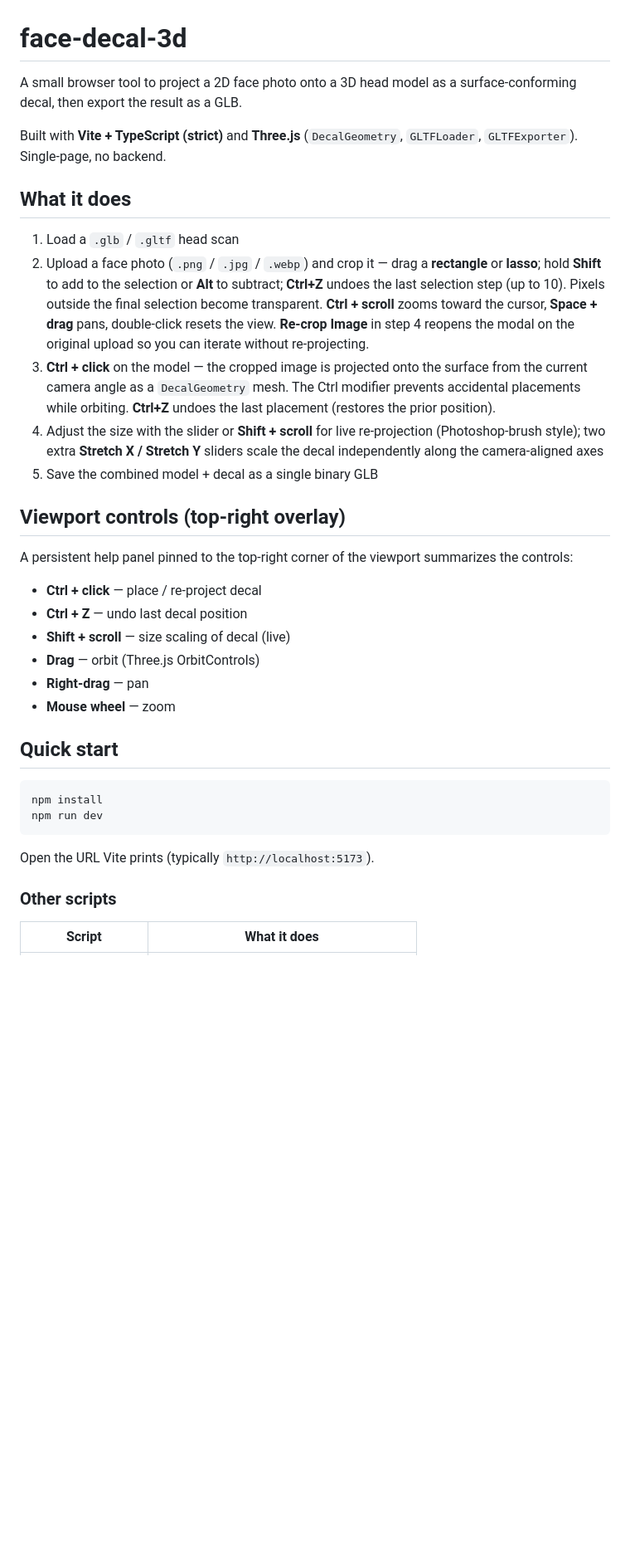
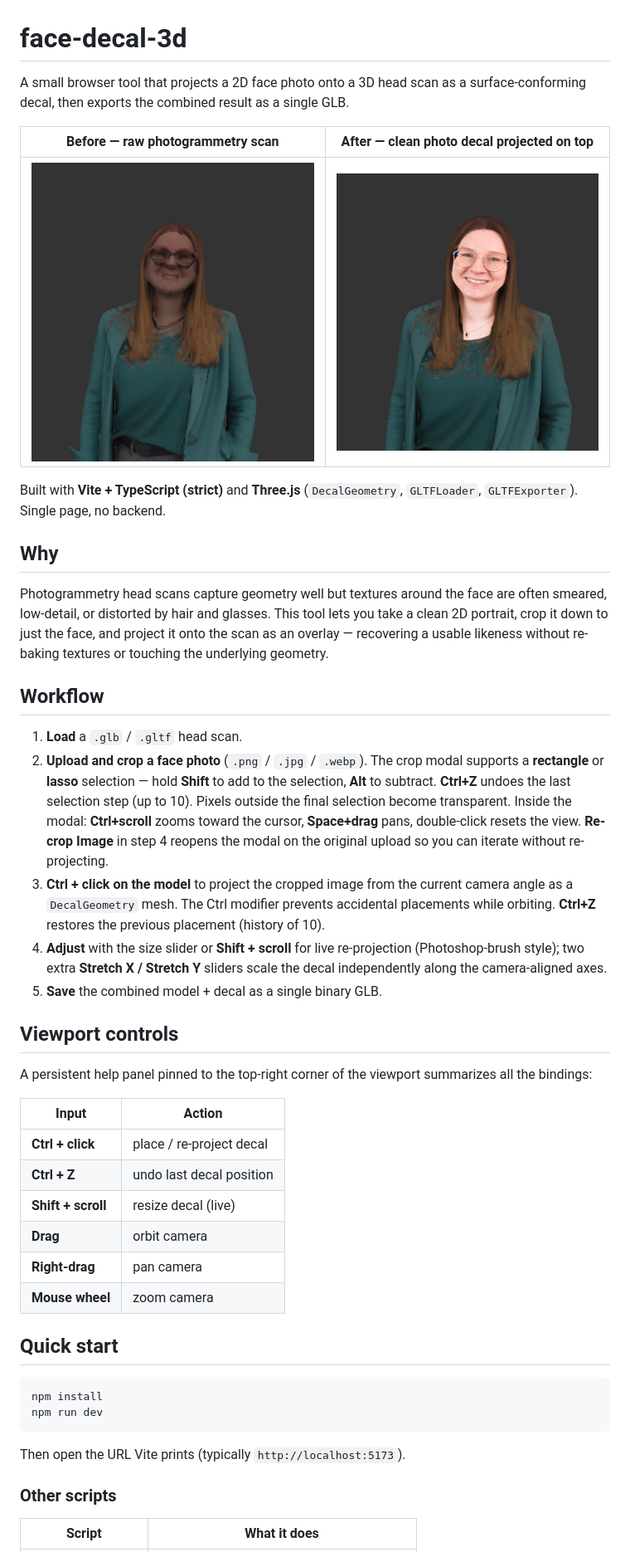
Before and after one commit to eneuberg/face-decal-3d, a Markdown page: README.md, the part around one of its changes. Shown at 83% size. Drawn GitHub-style; pictures changed too: assets/after.png (added), assets/before.png (added); blank space fills up the shorter version.

````diff
--- a/README.md
+++ b/README.md
@@ -1,27 +1,37 @@
 # face-decal-3d
 
-A small browser tool to project a 2D face photo onto a 3D head model as a surface-conforming decal, then export the result as a GLB.
+A small browser tool that projects a 2D face photo onto a 3D head scan as a surface-conforming decal, then exports the combined result as a single GLB.
 
-Built with **Vite + TypeScript (strict)** and **Three.js** (`DecalGeometry`, `GLTFLoader`, `GLTFExporter`). Single-page, no backend.
+| Before — raw photogrammetry scan | After — clean photo decal projected on top |
+| :---: | :---: |
+| ![Raw scan with smeared face](assets/before.png) | ![Same scan with a clean face decal projected on](assets/after.png) |
 
-## What it does
+Built with **Vite + TypeScript (strict)** and **Three.js** (`DecalGeometry`, `GLTFLoader`, `GLTFExporter`). Single page, no backend.
 
-1. Load a `.glb` / `.gltf` head scan
-2. Upload a face photo (`.png` / `.jpg` / `.webp`) and crop it — drag a **rectangle** or **lasso**; hold **Shift** to add to the selection or **Alt** to subtract; **Ctrl+Z** undoes the last selection step (up to 10). Pixels outside the final selection become transparent. **Ctrl + scroll** zooms toward the cursor, **Space + drag** pans, double-click resets the view. **Re-crop Image** in step 4 reopens the modal on the original upload so you can iterate without re-projecting.
-3. **Ctrl + click** on the model — the cropped image is projected onto the surface from the current camera angle as a `DecalGeometry` mesh. The Ctrl modifier prevents accidental placements while orbiting. **Ctrl+Z** undoes the last placement (restores the prior position).
-4. Adjust the size with the slider or **Shift + scroll** for live re-projection (Photoshop-brush style); two extra **Stretch X / Stretch Y** sliders scale the decal independently along the camera-aligned axes
-5. Save the combined model + decal as a single binary GLB
+## Why
 
-## Viewport controls (top-right overlay)
+Photogrammetry head scans capture geometry well but textures around the face are often smeared, low-detail, or distorted by hair and glasses. This tool lets you take a clean 2D portrait, crop it down to just the face, and project it onto the scan as an overlay — recovering a usable likeness without re-baking textures or touching the underlying geometry.
 
-A persistent help panel pinned to the top-right corner of the viewport summarizes the controls:
+## Workflow
 
-- **Ctrl + click** — place / re-project decal
-- **Ctrl + Z** — undo last decal position
-- **Shift + scroll** — size scaling of decal (live)
-- **Drag** — orbit (Three.js OrbitControls)
-- **Right-drag** — pan
-- **Mouse wheel** — zoom
+1. **Load** a `.glb` / `.gltf` head scan.
+2. **Upload and crop a face photo** (`.png` / `.jpg` / `.webp`). The crop modal supports a **rectangle** or **lasso** selection — hold **Shift** to add to the selection, **Alt** to subtract. **Ctrl+Z** undoes the last selection step (up to 10). Pixels outside the final selection become transparent. Inside the modal: **Ctrl+scroll** zooms toward the cursor, **Space+drag** pans, double-click resets the view. **Re-crop Image** in step 4 reopens the modal on the original upload so you can iterate without re-projecting.
+3. **Ctrl + click on the model** to project the cropped image from the current camera angle as a `DecalGeometry` mesh. The Ctrl modifier prevents accidental placements while orbiting. **Ctrl+Z** restores the previous placement (history of 10).
+4. **Adjust** with the size slider or **Shift + scroll** for live re-projection (Photoshop-brush style); two extra **Stretch X / Stretch Y** sliders scale the decal independently along the camera-aligned axes.
+5. **Save** the combined model + decal as a single binary GLB.
+
+## Viewport controls
+
+A persistent help panel pinned to the top-right corner of the viewport summarizes all the bindings:
+
+| Input | Action |
+| ----- | ------ |
+| **Ctrl + click** | place / re-project decal |
+| **Ctrl + Z** | undo last decal position |
+| **Shift + scroll** | resize decal (live) |
+| **Drag** | orbit camera |
+| **Right-drag** | pan camera |
+| **Mouse wheel** | zoom camera |
 
 ## Quick start
 
@@ -30,7 +40,7 @@ npm install
 npm run dev
 ```
 
-Open the URL Vite prints (typically `http://localhost:5173`).
+Then open the URL Vite prints (typically `http://localhost:5173`).
 
 ### Other scripts
 
````
Also changed, not shown: other parts of README.md (+15 -16 lines).
